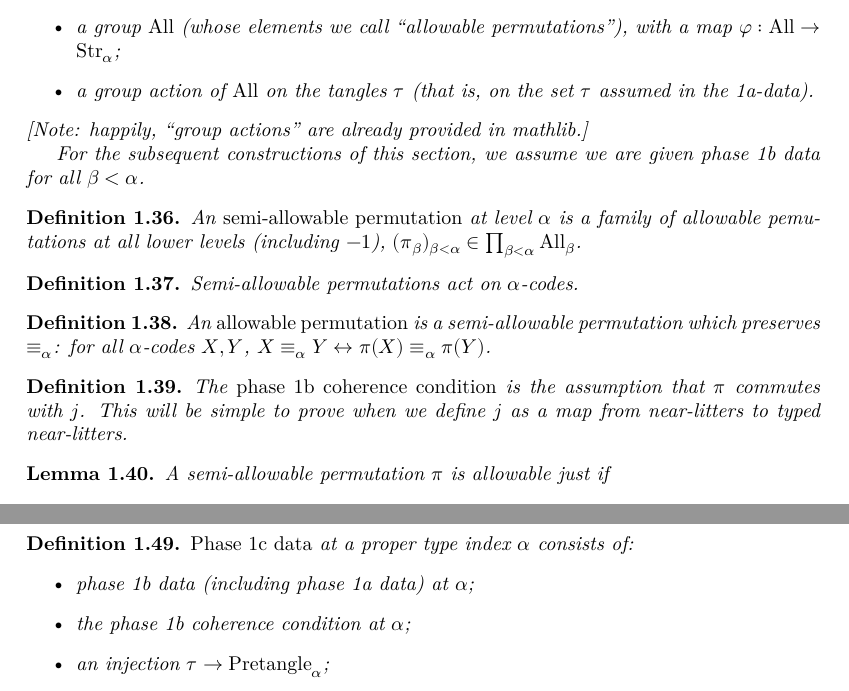
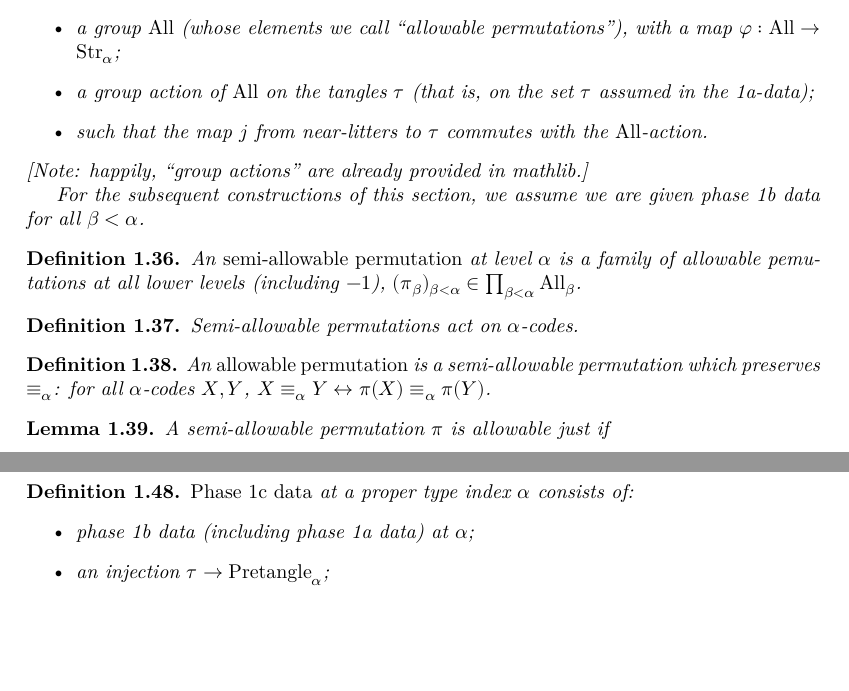
Before and after one commit to leanprover-community/con-nf, a LaTeX thesis (blueprint/src/print.tex, which reads blueprint/src/tangledblueprint.tex): two parts of pages 8 and 10 of 24, joined at a grey line, cut so that both start at the same text, the shorter picture padded with empty space. Compiled offline with XeLaTeX.

Commit message:
Blueprint: Rolled phase 1b coherence into phase 1b

```diff
--- a/blueprint/src/tangledblueprint.tex
+++ b/blueprint/src/tangledblueprint.tex
@@ -515,7 +515,8 @@ For all proper type indices $\beta < \alpha$, $\beta$-tangles $x$, and $\alpha$-
   \begin{itemize}
   \item phase 1a data at $\alpha$;
   \item a group $\All$ (whose elements we call “allowable permutations”), with a map $\varphi : \All \to \Str_\alpha$;
-  \item a group action of $\All$ on the tangles $\tau$ (that is, on the set $\tau$ assumed in the 1a-data).
+  \item a group action of $\All$ on the tangles $\tau$ (that is, on the set $\tau$ assumed in the 1a-data);
+  \item such that the map $j$ from near-litters to $\tau$ commutes with the $\All$-action.
   \end{itemize}
   [Note: happily, “group actions” are already provided in mathlib.]
 
@@ -546,14 +547,6 @@ Semi-allowable permutations act on $\alpha$-codes.
   An \emph{allowable permutation} is a semi-allowable permutation which preserves $\equiv_\alpha$: for all $\alpha$-codes $X,Y$, $X \equiv_\alpha Y \leftrightarrow \pi(X) \equiv_\alpha \pi(Y)$.
 \end{definition}
 
-\begin{definition}
-  \label{def:phase-1b-coherence}
-  \uses{def:phase-1b-data}
-  \lean{con_nf.phase_1b_coherence}
-  \leanok
-  The \emph{phase 1b coherence condition} is the assumption that $\pi$ commutes with $j$. This will be simple to prove when we define $j$ as a map from near-litters to typed near-litters.
-\end{definition}
-
 \begin{lemma}
 \label {lem:coherence-unpacked}
 \uses{def:allowable-perm}
@@ -677,13 +669,12 @@ There is lots to be proven, but that is the entire description.
 
 \begin{definition}
   \label{def:phase-1c-data}
-  \uses{def:phase-1b-coherence}
+  \uses{def:phase-1b-data}
   \lean{con_nf.phase_1c}
   \leanok
   \emph{Phase 1c data} at a proper type index $\alpha$ consists of:
   \begin{itemize}
   \item phase 1b data (including phase 1a data) at $\alpha$;
-  \item the phase 1b coherence condition at $\alpha$;
   \item an injection $\tau \to \Pretangle_\alpha$;
   \item commuting with the $\All$-action (where $\varphi : \All \to \Str_\alpha$ and its action on $\tau$ is the group action assumed in the phase 1b data, and its action on pretangles is given by composing the $\Str_\alpha$-action with $\varphi$).
   \end{itemize}
```
Also changed, not shown: blueprint/src/tangledblueprint.tex (5 more changed lines).
